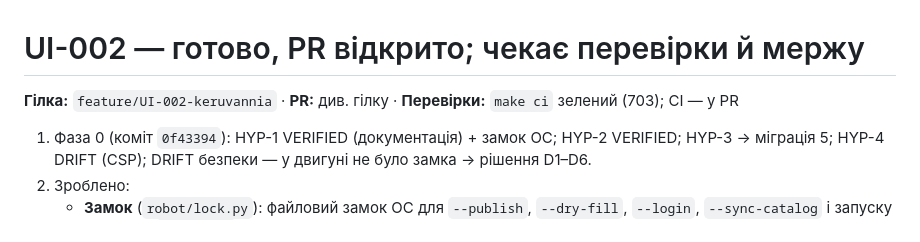
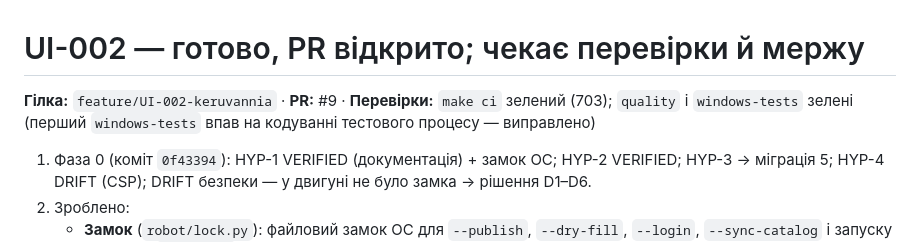
Before and after one commit to nuskelo/shafa, a Markdown page: .claude/handoff/UI-002.md, the part around the change. Rendered like a GitHub page.

Commit message:
docs: журнал і звіт UI-002 — windows-tests
Co-Authored-By: Claude Opus 5.5 (1M context) <noreply@anthropic.com>

```diff
--- a/.claude/handoff/UI-002.md
+++ b/.claude/handoff/UI-002.md
@@ -1,5 +1,5 @@
 # UI-002 — готово, PR відкрито; чекає перевірки й мержу
-**Гілка:** `feature/UI-002-keruvannia` · **PR:** див. гілку · **Перевірки:** `make ci` зелений (703); CI — у PR
+**Гілка:** `feature/UI-002-keruvannia` · **PR:** #9 · **Перевірки:** `make ci` зелений (703); `quality` і `windows-tests` зелені (перший `windows-tests` впав на кодуванні тестового процесу — виправлено)
 1. Фаза 0 (коміт `0f43394`): HYP-1 VERIFIED (документація) + замок ОС; HYP-2 VERIFIED; HYP-3 → міграція 5; HYP-4 DRIFT (CSP); DRIFT безпеки — у двигуні не було замка → рішення D1–D6.
 2. Зроблено:
    - **Замок** (`robot/lock.py`): файловий замок ОС для `--publish`, `--dry-fill`, `--login`, `--sync-catalog` і запуску з екрана; `recover()` — лише із замком; другий запуск → «Робот уже працює» (код 2), нічого не чіпає. Тести: два процеси; замок звільняє ОС, коли процес убито (і у `windows-tests`).
```
Also changed, not shown: 1 other file.
